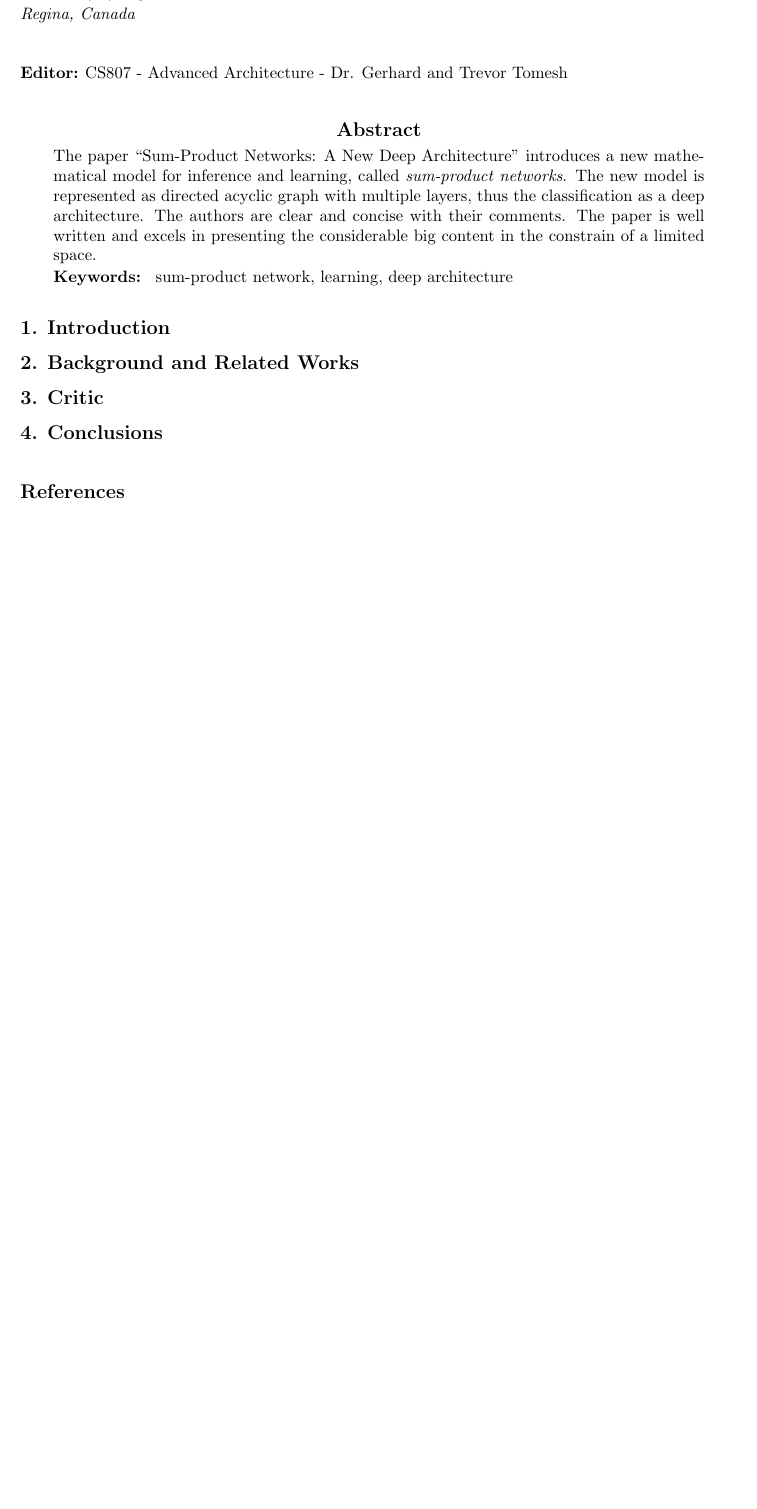
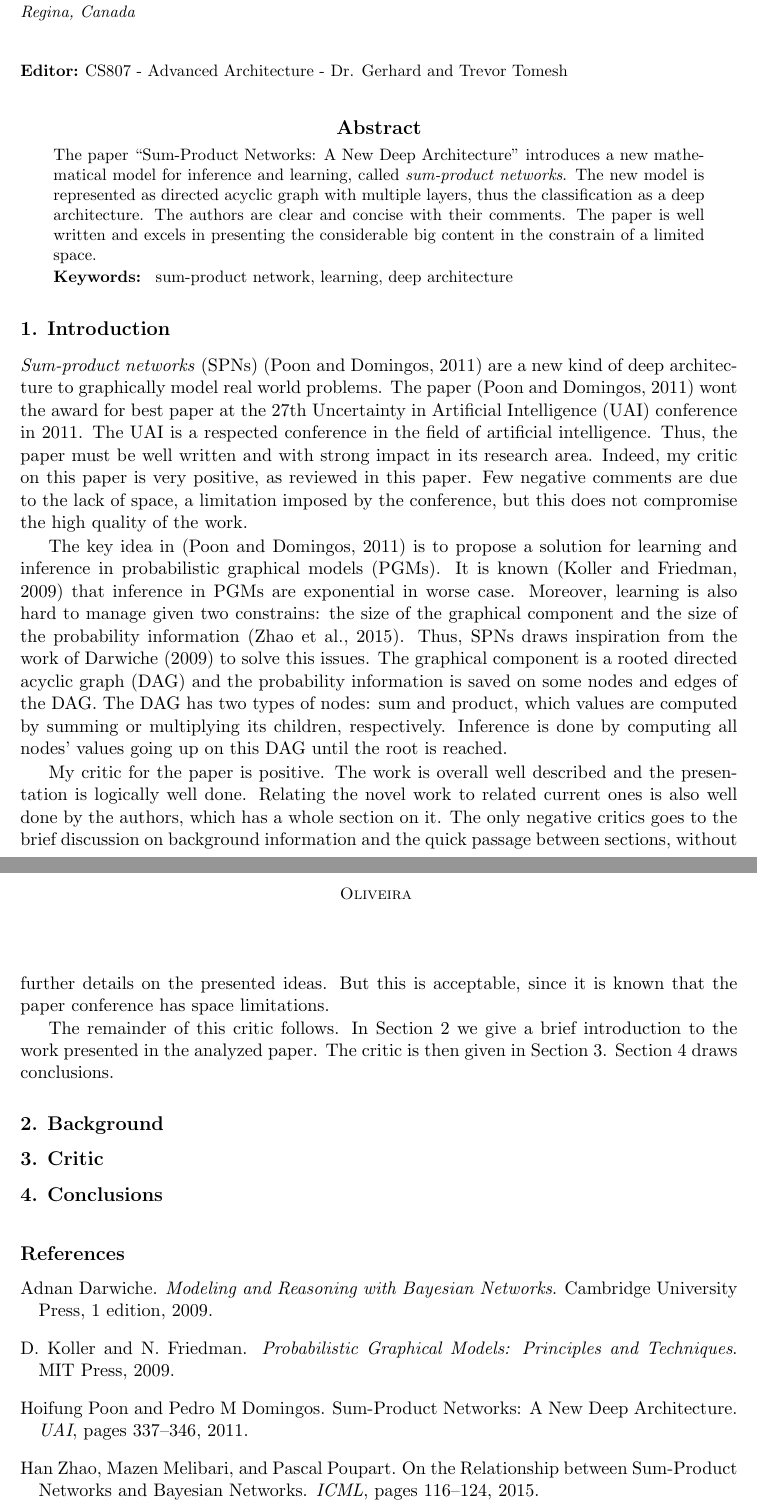
Before and after one commit to jhonatanoliveira/cs807-research-tasks, a LaTeX paper (the_paper/the_paper.tex, which reads the_paper/sections/background.tex, the_paper/sections/introduction.tex): part of the page before the commit and two parts of pages 1 and 2 of 2 after it, the two joined at a grey line, cut so that both start at the same text, the shorter picture padded with empty space. Compiled offline with pdfLaTeX.

Commit message:
Introduction section draft is ready

```diff
--- a/the_paper/sections/background.tex
+++ b/the_paper/sections/background.tex
@@ -1,2 +1,2 @@
-\section{Background and Related Works}
+\section{Background}
 \label{sec:back}
--- a/the_paper/sections/introduction.tex
+++ b/the_paper/sections/introduction.tex
@@ -1,2 +1,28 @@
 \section{Introduction}
 \label{sec:intro}
+
+\emph{Sum-product networks} (SPNs) \citep{Poon2011} are a new kind of deep architecture to graphically model real world problems.
+The paper \citep{Poon2011} wont the award for best paper at the 27th Uncertainty in Artificial Intelligence (UAI) conference in 2011.
+The UAI is a respected conference in the field of artificial intelligence.
+Thus, the paper must be well written and with strong impact in its research area.
+Indeed, my critic on this paper is very positive, as reviewed in this paper.
+Few negative comments are due to the lack of space, a limitation imposed by the conference, but this does not compromise the high quality of the work.
+
+The key idea in \citep{Poon2011} is to propose a solution for learning and inference in probabilistic graphical models (PGMs).
+It is known \citep{koll09} that inference in PGMs are exponential in worse case.
+Moreover, learning is also hard to manage given two constrains: the size of the graphical component and the size of the probability information \citep{Zhao2015}.
+Thus, SPNs draws inspiration from the work of \cite{Darwiche2009} to solve this issues.
+The graphical component is a rooted directed acyclic graph (DAG) and the probability information is saved on some nodes and edges of the DAG.
+The DAG has two types of nodes: sum and product, which values are computed by summing or multiplying its children, respectively.
+Inference is done by computing all nodes' values going up on this DAG until the root is reached.
+
+My critic for the paper is positive.
+The work is overall well described and the presentation is logically well done.
+Relating the novel work to related current ones is also well done by the authors, which has a whole section on it.
+The only negative critics goes to the brief discussion on background information and the quick passage between sections, without further details on the presented ideas.
+But this is acceptable, since it is known that the paper conference has space limitations.
+
+The remainder of this critic follows.
+In Section \ref{sec:back} we give a brief introduction to the work presented in the analyzed paper.
+The critic is then given in Section \ref{sec:new}.
+Section \ref{sec:conc} draws conclusions.
```
Also changed, not shown: the_paper/references/references.bib (+41 -0 lines), the_paper/the_paper.pdf.
